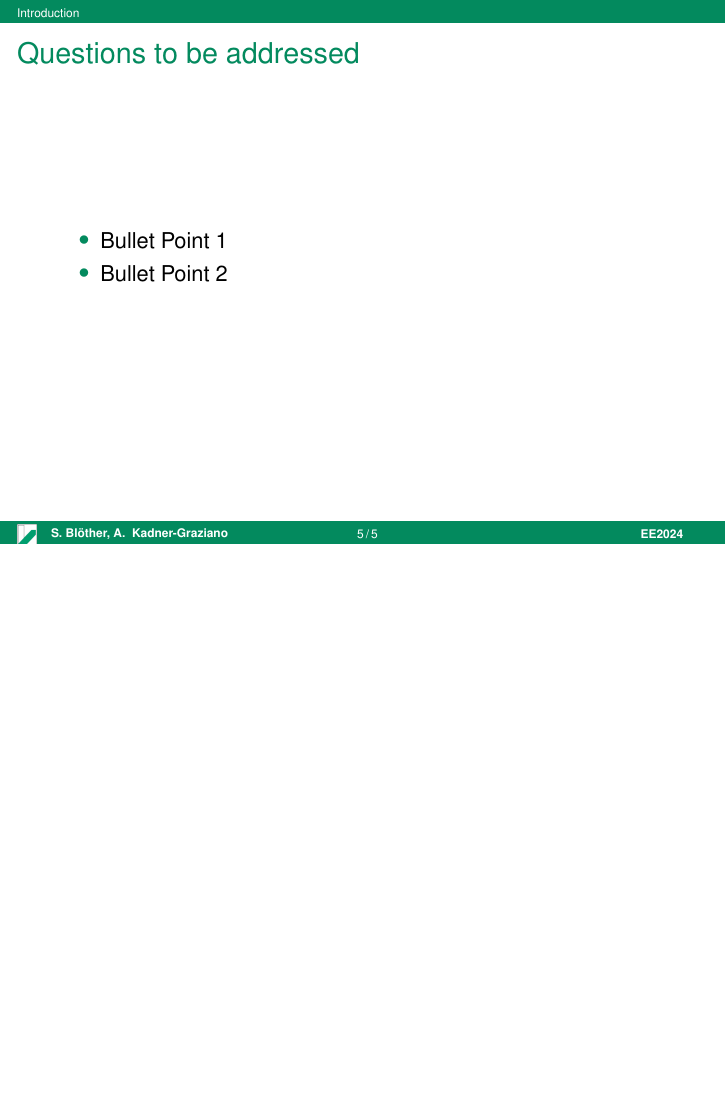
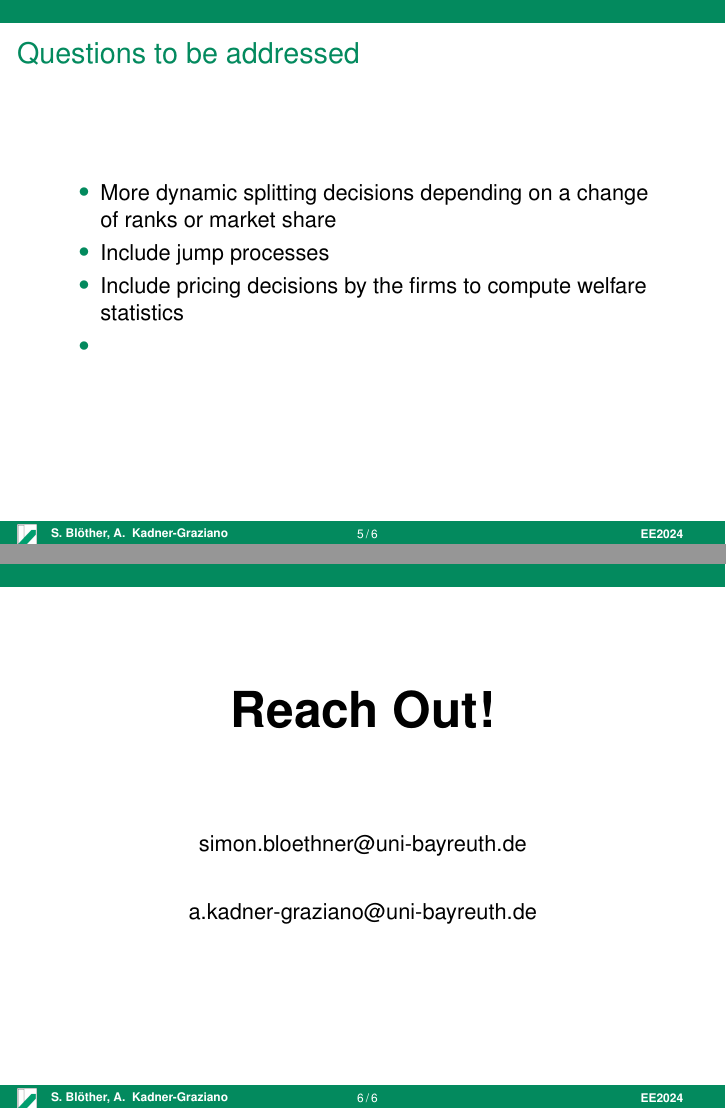
Before and after one commit to SimonBloethner/conglomerates, LaTeX slides (main.tex): page 5 of 5 before the commit and pages 5 and 6 of 6 after it, the two joined at a grey line, the shorter picture padded with empty space. Compiled offline with pdfLaTeX.

Commit message:
Added content

```diff
--- a/main.tex
+++ b/main.tex
@@ -71,12 +71,13 @@
 
 \title{Conglomerate mergers: \newline Effects on
 growth and competition}
-\author{Simon Bl\"othner \footnote{University of Bayreuth}, Alessandro Kadner-Graziano \footnote{Charles River Associates}}
+
+\author{Simon Bl\"othner \inst{1} \and Alessandro Kadner-Graziano \inst{1, 2}}
+\institute{\inst{1}University of Bayreuth  \and \inst{2}Charles River Associates}
 \date{\today}
 
 \begin{document}
 \maketitle
-\section{Introduction}
 \begin{frame}{Motivation}
     Your content goes here.
 \end{frame}
@@ -98,10 +108,30 @@ growth and competition}
 
 \begin{frame}{Questions to be addressed}
     \begin{itemize}
-        \item Bullet Point 1
-
-        \item Bullet Point 2
+        \item More dynamic splitting decisions depending on a change of ranks or market share
+        \item Include jump processes
+        \item Include pricing decisions by the firms to compute welfare statistics
+        \item
     \end{itemize}
 \end{frame}
 
+
+\begin{frame}
+    \centering
+
+\textbf{\Huge Reach Out!}
+
+\medskip
+
+\vspace{1.5cm}
+
+simon.bloethner@uni-bayreuth.de
+
+\medskip
+
+\vspace{.5cm}
+
+a.kadner-graziano@uni-bayreuth.de
+\end{frame}
+
 \end{document}
```
Also changed, not shown: figures/shares.png (added), main.pdf, main.tex (17 more changed lines), 8 other files.
